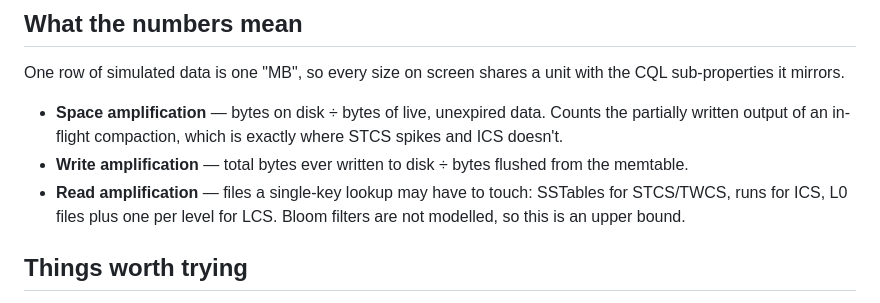
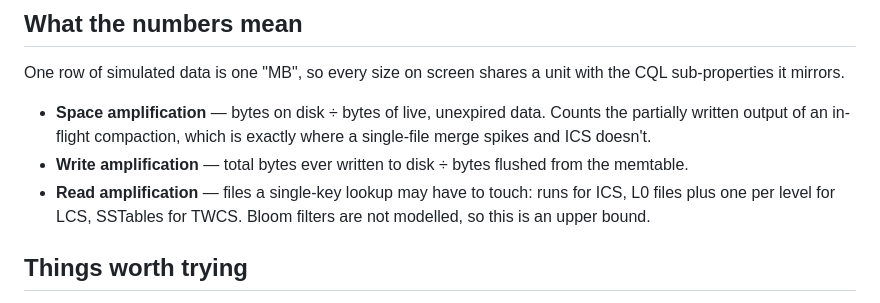
Before and after one commit to tzach/compaction-viz, a Markdown page: README.md, the part around the change. Drawn GitHub-style.

Commit message:
Fix two stale STCS references in the metrics section
Co-Authored-By: Claude Opus 5 (1M context) <noreply@anthropic.com>

```diff
--- a/README.md
+++ b/README.md
@@ -38,11 +38,11 @@ One row of simulated data is one "MB", so every size on screen shares a unit wit
 sub-properties it mirrors.
 
 - **Space amplification** — bytes on disk ÷ bytes of live, unexpired data. Counts the partially
-  written output of an in-flight compaction, which is exactly where STCS spikes and ICS doesn't.
+  written output of an in-flight compaction, which is exactly where a single-file merge spikes and
+  ICS doesn't.
 - **Write amplification** — total bytes ever written to disk ÷ bytes flushed from the memtable.
-- **Read amplification** — files a single-key lookup may have to touch: SSTables for STCS/TWCS,
-  runs for ICS, L0 files plus one per level for LCS. Bloom filters are not modelled, so this is
-  an upper bound.
+- **Read amplification** — files a single-key lookup may have to touch: runs for ICS, L0 files plus
+  one per level for LCS, SSTables for TWCS. Bloom filters are not modelled, so this is an upper bound.
 
 ## Things worth trying
 
```
